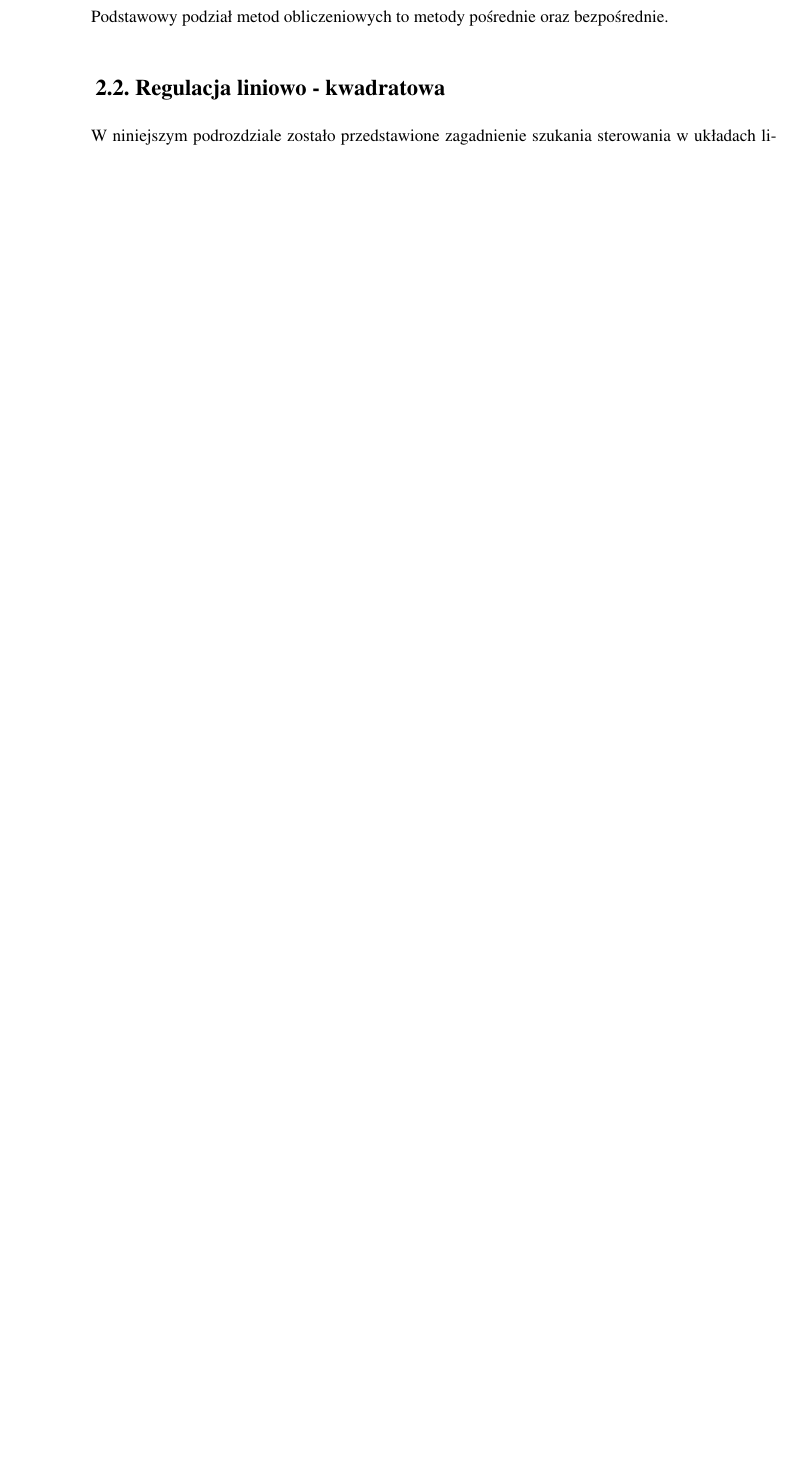
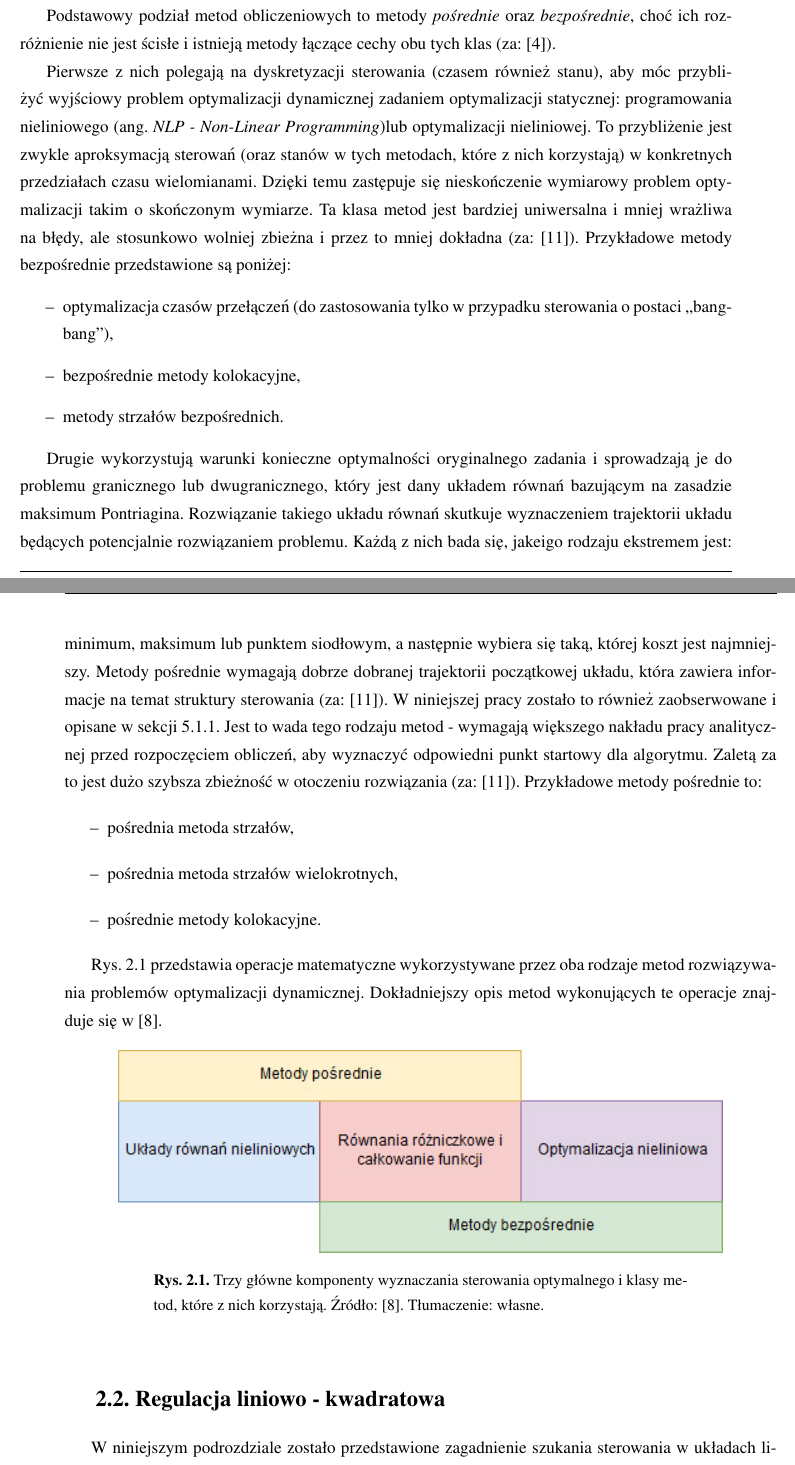
Before and after one commit to LJBD/msc-latex-thesis, a LaTeX thesis (praca.tex, which reads 2-1-toc.tex): part of page 19 of 48 before the commit and two parts of pages 20 and 21 of 50 after it, the two joined at a grey line, cut so that both start at the same text, the shorter picture padded with empty space. Compiled offline with pdfLaTeX.

Commit message:
Add section about numerical methods of solving optimal control problems.

```diff
--- a/2-1-toc.tex
+++ b/2-1-toc.tex
@@ -192,6 +192,5 @@ Na koniec, korzystając z zależności \ref{eq:model-opt-ctrl}, można by wyznac
 \label{sub:toc-num}
 
 W niniejszej sekcji zostały przekrojowo zaprezentowane numeryczne metody poszukiwania sterowania czasooptymalnego dla układów nieliniowych.
-Nie jest jej celem przedstawiać dokładne działanie wszystkich istniejących algorytmów, ale raczej dokonać klasyfikacji i naświetlić interesujące metody oraz odesłać do odpowiedniej literatury przedmiotu (przede wszystkim \cite{Betts98}).
+Nie jest jej celem przedstawiać dokładne działanie wszystkich istniejących algorytmów, ale raczej dokonać klasyfikacji i naświetlić interesujące metody oraz odesłać do odpowiedniej literatury przedmiotu.
 
-Podstawowy podział metod obliczeniowych to metody pośrednie oraz bezpośrednie.
@@ -198,2 +221,28 @@ Podstawowy podział metod obliczeniowych to metody pośrednie oraz bezpośrednie
+Gdy we wskaźniku jakości występuje tylko człon podcałkowy, to mówi się, że jest postaci Lagrange'a. Jeśli ma tylko drugi człon, nazywa się go postacią Mayera. Sytuację, w której występują oba, określa się mianem postaci Boltza.
+
+Podstawowy podział metod obliczeniowych to metody \emph{pośrednie} oraz \emph{bezpośrednie}, choć ich rozróżnienie nie jest ścisłe i istnieją metody łączące cechy obu tych klas (za: \cite{Betts98}).
+
+Pierwsze z nich polegają na dyskretyzacji sterowania (czasem również stanu), aby móc przybliżyć wyjściowy problem optymalizacji dynamicznej zadaniem optymalizacji statycznej: programowania nieliniowego (ang. \emph{NLP - Non-Linear Programming})lub optymalizacji nieliniowej. To przybliżenie jest zwykle aproksymacją sterowań (oraz stanów w tych metodach, które z nich korzystają) w konkretnych przedziałach czasu wielomianami. Dzięki temu zastępuje się nieskończenie wymiarowy problem optymalizacji takim o skończonym wymiarze. Ta klasa metod jest bardziej uniwersalna i mniej wrażliwa na błędy, ale stosunkowo wolniej zbieżna i przez to mniej dokładna (za: \cite{Korytowski2015}). Przykładowe metody bezpośrednie przedstawione są poniżej:
+\begin{itemize}
+    \item optymalizacja czasów przełączeń (do zastosowania tylko w przypadku sterowania o postaci ,,bang-bang''),
+    \item bezpośrednie metody kolokacyjne,
+    \item metody strzałów bezpośrednich.
+\end{itemize}
+
+Drugie wykorzystują warunki konieczne optymalności oryginalnego zadania i sprowadzają je do problemu granicznego lub dwugranicznego, który jest dany układem równań bazującym na zasadzie maksimum Pontriagina. Rozwiązanie takiego układu równań skutkuje wyznaczeniem trajektorii układu będących potencjalnie rozwiązaniem problemu. Każdą z nich bada się, jakeigo rodzaju ekstremem jest: minimum, maksimum lub punktem siodłowym, a następnie wybiera się taką, której koszt jest najmniejszy. Metody pośrednie wymagają dobrze dobranej trajektorii początkowej układu, która zawiera informacje na temat struktury sterowania (za: \cite{Korytowski2015}). W niniejszej pracy zostało to również zaobserwowane i opisane w sekcji \ref{sub:opt-init}. Jest to wada tego rodzaju metod - wymagają większego nakładu pracy analitycznej przed rozpoczęciem obliczeń, aby wyznaczyć odpowiedni punkt startowy dla algorytmu. Zaletą za to jest dużo szybsza zbieżność w otoczeniu rozwiązania (za: \cite{Korytowski2015}). Przykładowe metody pośrednie to:
+\begin{itemize}
+    \item pośrednia metoda strzałów,
+    \item pośrednia metoda strzałów wielokrotnych,
+    \item pośrednie metody kolokacyjne.
+\end{itemize}
+
+Rys. \ref{fig:num-methods} przedstawia operacje matematyczne wykorzystywane przez oba rodzaje metod rozwiązywania problemów optymalizacji dynamicznej. Dokładniejszy opis metod wykonujących te operacje znajduje się w \cite{Rao2010}.
+
+\begin{figure}[htp]
+    \centering
+    \includegraphics[scale=0.8]{Grafika/num-methods}
+    \caption{Trzy główne komponenty wyznaczania sterowania optymalnego i klasy metod, które z nich korzystają. Źródło: \cite{Rao2010}. Tłumaczenie: własne.}
+    \label{fig:num-methods}
+\end{figure}
 
 % TODO: Napisać podsekcję o numerycznych metodach wyznaczania sterowania!
```
Also changed, not shown: 4-1-czesc-wyzsza.tex (+1 -5 lines), bibliografia.bib (+9 -1 lines), Grafika/ext_ctrl_2_opts.png (added), Grafika/num-methods.jpg (added), Grafika/plot_20_20_20-15_9_9-raw.JPG (deleted), praca.pdf, 2-1-toc.tex (24 more changed lines).
